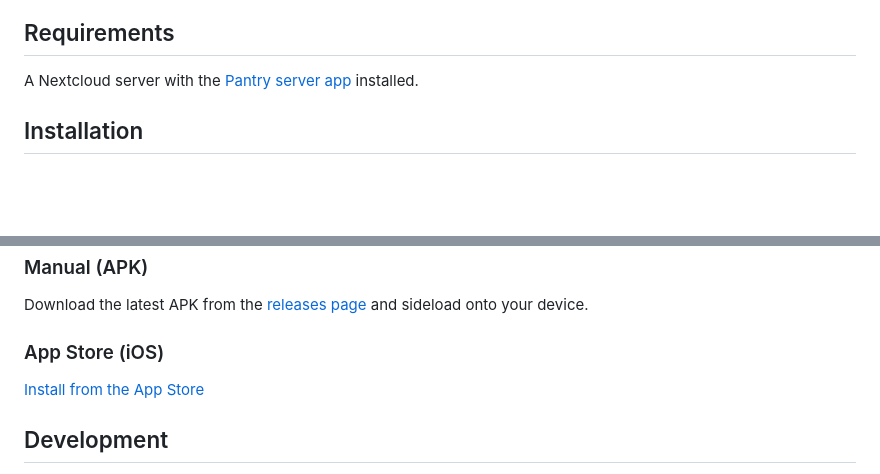
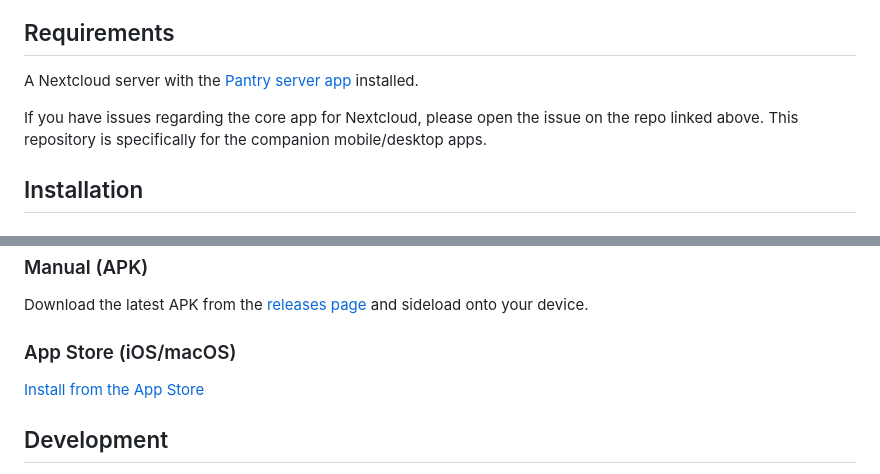
Before and after one commit to chenasraf/pantry-flutter, a Markdown page: README.md, 2 parts joined by grey strips. Rendered like a GitHub page; blank space fills up the shorter version.

Commit message:
docs(readme): update readme

```diff
--- a/README.md
+++ b/README.md
@@ -18,6 +18,9 @@ household management for your self-hosted Nextcloud.
 
 A Nextcloud server with the [Pantry server app](https://github.com/chenasraf/nextcloud-pantry)
 installed.
+
+If you have issues regarding the core app for Nextcloud, please open the issue on the repo linked above.
+This repository is specifically for the companion mobile/desktop apps.
 
 ## Installation
 
@@ -43,7 +46,7 @@ It may take a few minutes for your tester status to propagate.
 Download the latest APK from the
 [releases page](https://github.com/chenasraf/pantry-flutter/releases) and sideload onto your device.
 
-### App Store (iOS)
+### App Store (iOS/macOS)
 
 [Install from the App Store](https://apps.apple.com/us/app/pantry-for-nextcloud/id6762161619)
 
```
